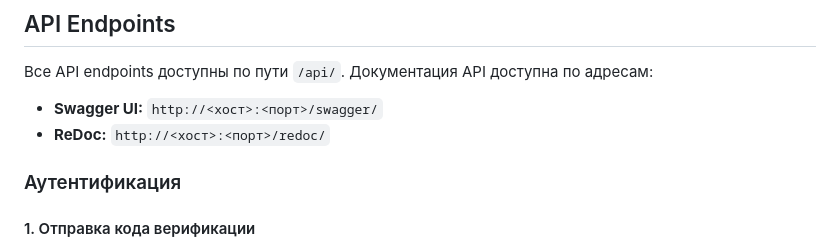
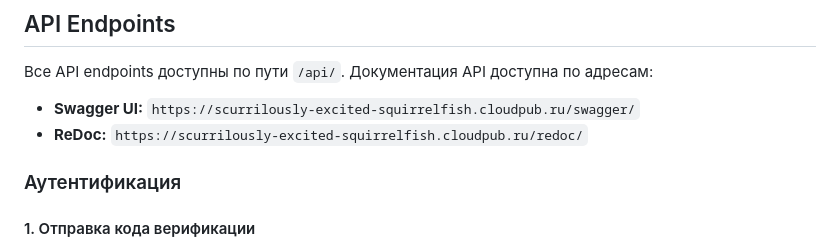
Before and after one commit to oAnthocyane/HammerSysTestTask, a Markdown page: README.md, the part around the change. Rendered like a GitHub page.

Commit message:
fix: change host for readme

```diff
--- a/README.md
+++ b/README.md
@@ -2,8 +2,8 @@
 
 Все API endpoints доступны по пути `/api/`. Документация API доступна по адресам:
 
-*   **Swagger UI:** `http://<хост>:<порт>/swagger/`
-*   **ReDoc:** `http://<хост>:<порт>/redoc/`
+*   **Swagger UI:** `https://scurrilously-excited-squirrelfish.cloudpub.ru/swagger/`
+*   **ReDoc:** `https://scurrilously-excited-squirrelfish.cloudpub.ru/redoc/`
 
 ### Аутентификация
 
```
